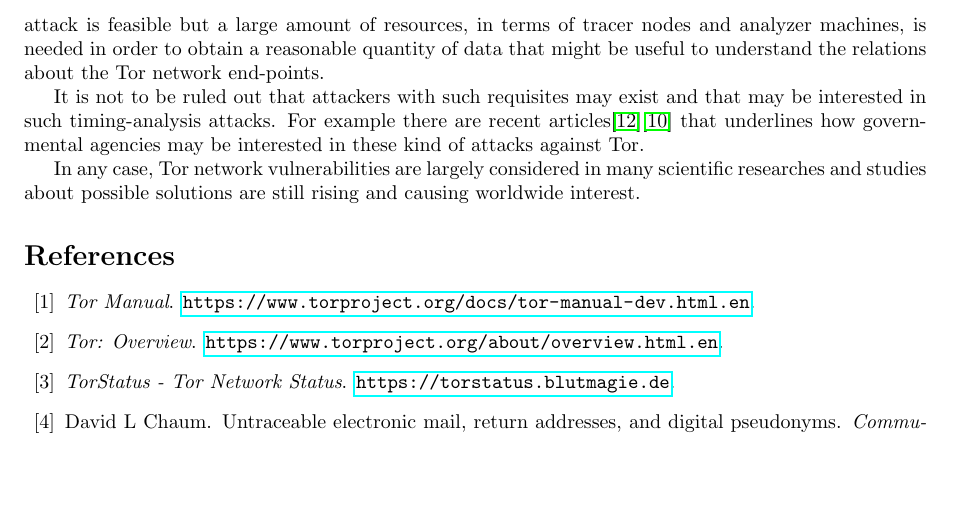
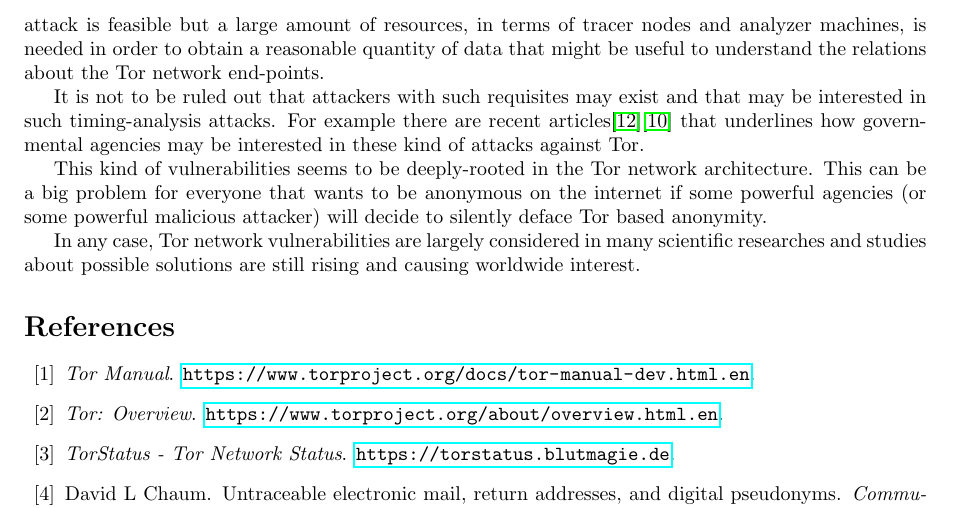
Before and after one commit to Security-Simulation/shadow-tor-eavesdropping-plugins, a LaTeX paper (Documentation/report/report.tex, which reads Documentation/report/core/conclusions.tex): part of page 19 of 19, cut so that both start at the same text, the shorter picture padded with empty space. Compiled offline with pdfLaTeX.

Commit message:
conclusions paragraph

```diff
--- a/Documentation/report/core/conclusions.tex
+++ b/Documentation/report/core/conclusions.tex
@@ -19,6 +19,10 @@ articles\cite{vantor}\cite{schneier2013attacking} that underlines how
 governmental agencies may be interested in
 these kind of attacks against Tor.
 
+This kind of vulnerabilities seems to be deeply-rooted in the Tor network architecture.
+This can be a big problem for everyone that wants to be anonymous on the internet if
+some powerful agencies (or some powerful malicious attacker) will decide to
+silently deface Tor based anonymity.
 
 In any case, Tor network vulnerabilities are largely considered in many
 scientific researches and studies about possible solutions are still
```
Also changed, not shown: Documentation/report/report.pdf.
